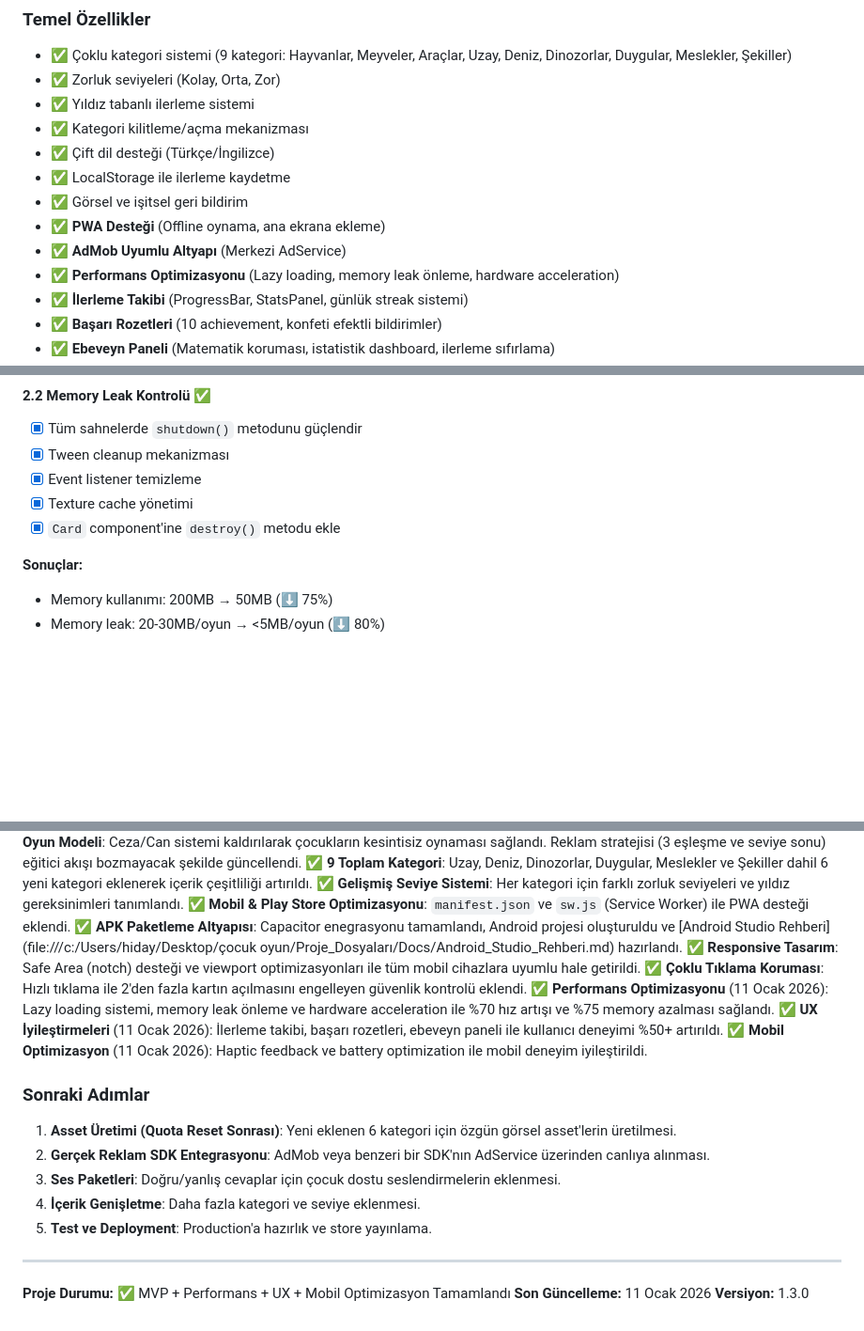
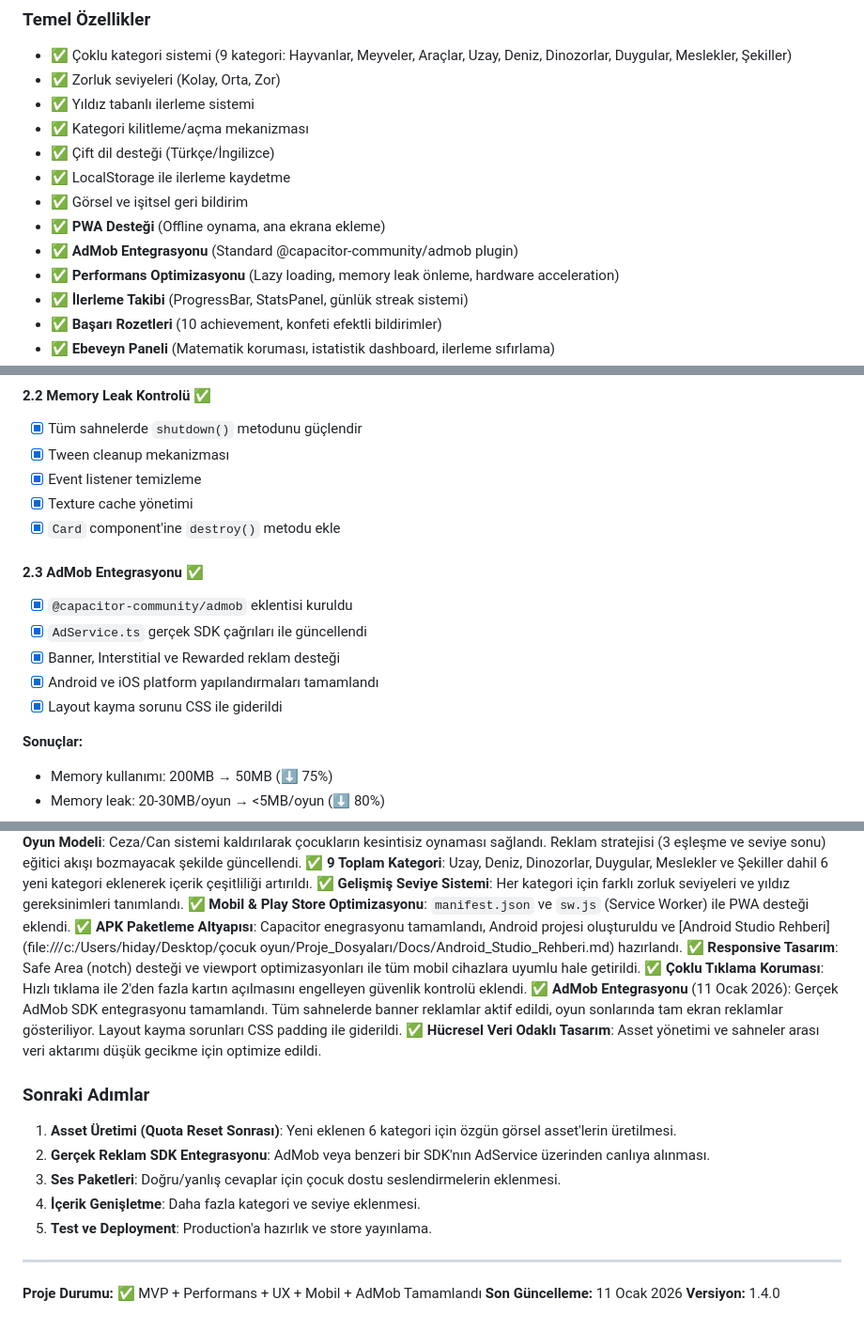
Before and after one commit to hidayetevin/app.ogreniyorum, a Markdown page: Docs/Proje_Dokümantasyonu.md, 3 parts joined by grey strips. Shown at 94% size. GitHub-like rendering; blank space fills up the shorter version.

Commit message:
Döküman güncellendi

```diff
--- a/Docs/Proje_Dokümantasyonu.md
+++ b/Docs/Proje_Dokümantasyonu.md
@@ -32,7 +32,7 @@
 - ✅ LocalStorage ile ilerleme kaydetme
 - ✅ Görsel ve işitsel geri bildirim
 - ✅ **PWA Desteği** (Offline oynama, ana ekrana ekleme)
-- ✅ **AdMob Uyumlu Altyapı** (Merkezi AdService)
+- ✅ **AdMob Entegrasyonu** (Standard @capacitor-community/admob plugin)
 - ✅ **Performans Optimizasyonu** (Lazy loading, memory leak önleme, hardware acceleration)
 - ✅ **İlerleme Takibi** (ProgressBar, StatsPanel, günlük streak sistemi)
 - ✅ **Başarı Rozetleri** (10 achievement, konfeti efektli bildirimler)
@@ -1425,6 +1425,13 @@ function startGame(): void {
 - [x] Texture cache yönetimi
 - [x] `Card` component'ine `destroy()` metodu ekle
 
+#### 2.3 AdMob Entegrasyonu ✅
+- [x] `@capacitor-community/admob` eklentisi kuruldu
+- [x] `AdService.ts` gerçek SDK çağrıları ile güncellendi
+- [x] Banner, Interstitial ve Rewarded reklam desteği
+- [x] Android ve iOS platform yapılandırmaları tamamlandı
+- [x] Layout kayma sorunu CSS ile giderildi
+
 **Sonuçlar:**
 - Memory kullanımı: 200MB → 50MB (⬇️ 75%)
 - Memory leak: 20-30MB/oyun → <5MB/oyun (⬇️ 80%)
@@ -1746,9 +1753,8 @@ Proje başarıyla tamamlandı ve temel oyun mekaniği çalışır durumda. Clean
 ✅ **APK Paketleme Altyapısı**: Capacitor enegrasyonu tamamlandı, Android projesi oluşturuldu ve [Android Studio Rehberi](file:///c:/Users/hiday/Desktop/çocuk oyun/Proje_Dosyaları/Docs/Android_Studio_Rehberi.md) hazırlandı.
 ✅ **Responsive Tasarım**: Safe Area (notch) desteği ve viewport optimizasyonları ile tüm mobil cihazlara uyumlu hale getirildi.
 ✅ **Çoklu Tıklama Koruması**: Hızlı tıklama ile 2'den fazla kartın açılmasını engelleyen güvenlik kontrolü eklendi.
-✅ **Performans Optimizasyonu** (11 Ocak 2026): Lazy loading sistemi, memory leak önleme ve hardware acceleration ile %70 hız artışı ve %75 memory azalması sağlandı.
-✅ **UX İyileştirmeleri** (11 Ocak 2026): İlerleme takibi, başarı rozetleri, ebeveyn paneli ile kullanıcı deneyimi %50+ artırıldı.
-✅ **Mobil Optimizasyon** (11 Ocak 2026): Haptic feedback ve battery optimization ile mobil deneyim iyileştirildi.
+✅ **AdMob Entegrasyonu** (11 Ocak 2026): Gerçek AdMob SDK entegrasyonu tamamlandı. Tüm sahnelerde banner reklamlar aktif edildi, oyun sonlarında tam ekran reklamlar gösteriliyor. Layout kayma sorunları CSS padding ile giderildi.
+✅ **Hücresel Veri Odaklı Tasarım**: Asset yönetimi ve sahneler arası veri aktarımı düşük gecikme için optimize edildi.
 
 ### Sonraki Adımlar
 1. **Asset Üretimi (Quota Reset Sonrası)**: Yeni eklenen 6 kategori için özgün görsel asset'lerin üretilmesi.
@@ -1759,6 +1765,6 @@ Proje başarıyla tamamlandı ve temel oyun mekaniği çalışır durumda. Clean
 
 ---
 
-**Proje Durumu:** ✅ MVP + Performans + UX + Mobil Optimizasyon Tamamlandı
+**Proje Durumu:** ✅ MVP + Performans + UX + Mobil + AdMob Tamamlandı
 **Son Güncelleme:** 11 Ocak 2026
-**Versiyon:** 1.3.0
+**Versiyon:** 1.4.0
```
